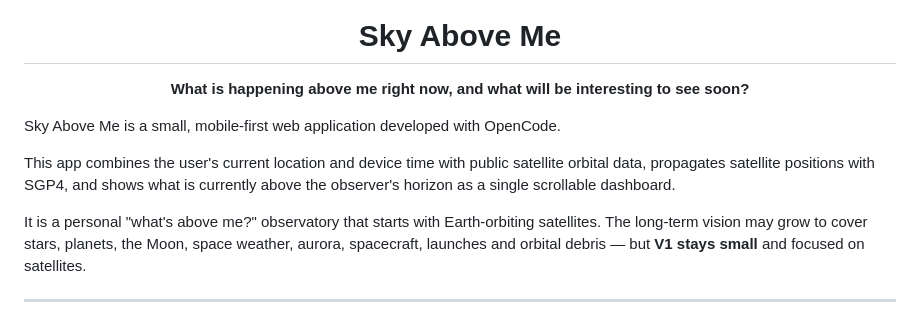
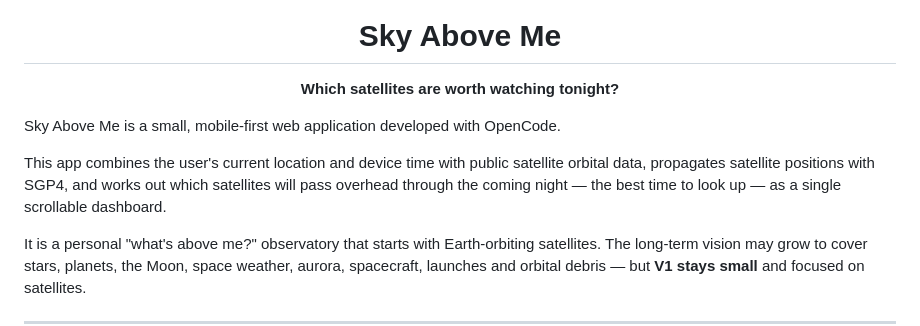
Before and after one commit to anspiteri/SkyAboveMe, a Markdown page: README.md, the part around the change. GitHub-like rendering.

Commit message:
docs: update README tagline and intro to reflect Visible Tonight intent

```diff
--- a/README.md
+++ b/README.md
@@ -5,14 +5,15 @@
 <h1 align="center">Sky Above Me</h1>
 
 <p align="center">
-  <strong>What is happening above me right now, and what will be interesting to see soon?</strong>
+  <strong>Which satellites are worth watching tonight?</strong>
 </p>
 
 Sky Above Me is a small, mobile-first web application developed with OpenCode.
 
 This app combines the user's current location and device time with public
-satellite orbital data, propagates satellite positions with SGP4, and shows
-what is currently above the observer's horizon as a single scrollable dashboard.
+satellite orbital data, propagates satellite positions with SGP4, and works out
+which satellites will pass overhead through the coming night — the best time to
+look up — as a single scrollable dashboard.
 
 It is a personal "what's above me?" observatory that starts with Earth-orbiting
 satellites. The long-term vision may grow to cover stars, planets, the Moon,
```
